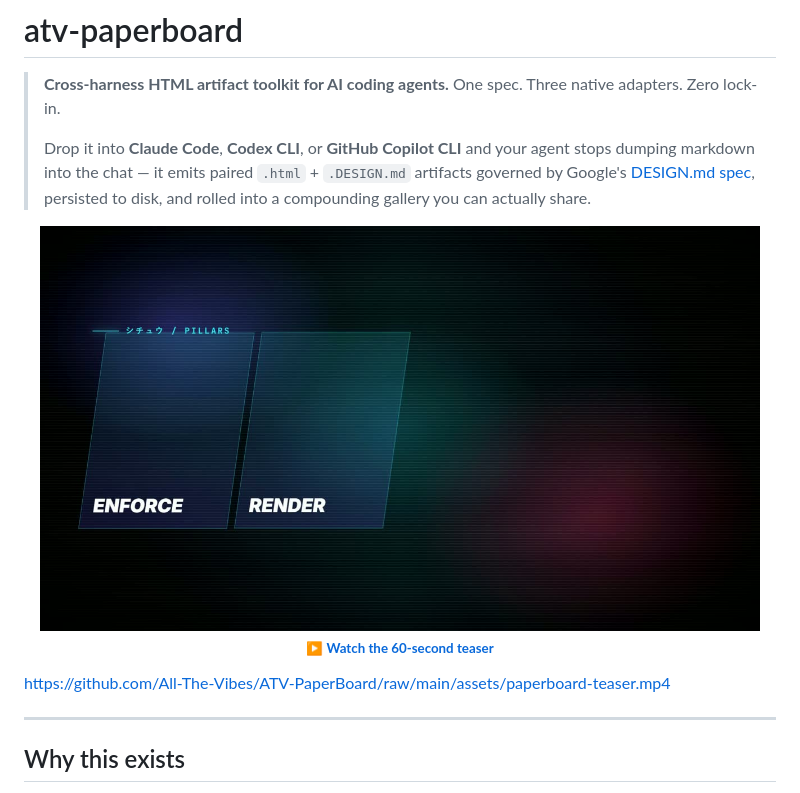
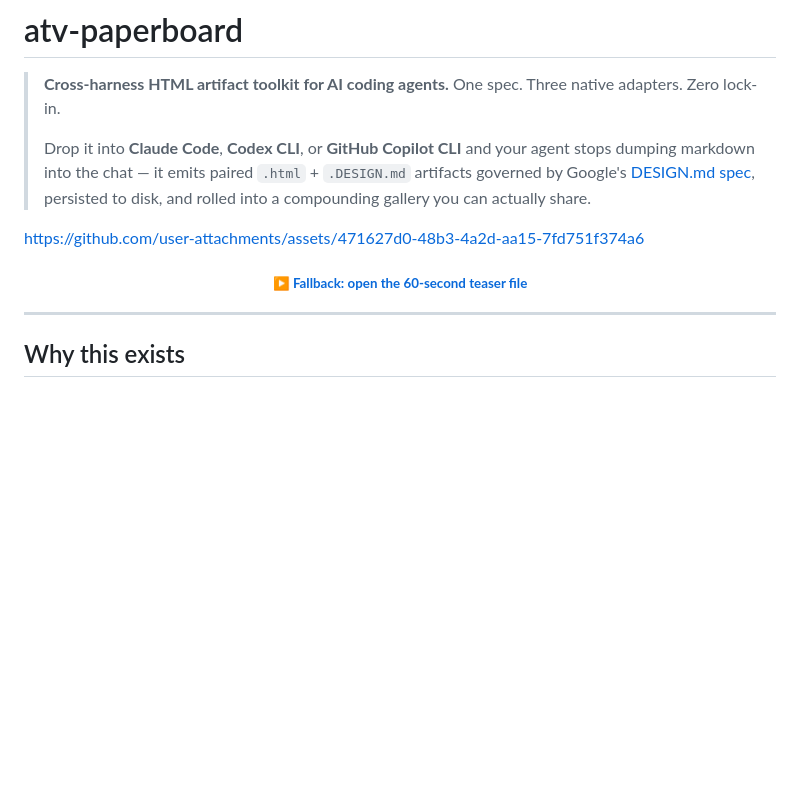
Before and after one commit to All-The-Vibes/ATV-PaperBoard, a Markdown page: README.md, the part around the change. GitHub-like rendering; blank space fills up the shorter version.

Commit message:
feat(readme): inline-playable hero video via user-attachments URL
Swap the bare repo-raw .mp4 URL (which renders as a plain link on github.com) for a user-attachments URL captured by uploading the file through the GitHub web composer. This is the only URL shape that triggers GitHub's inline HTML5 <video> player in rendered markdown.

Also re-encodes the teaser from 10.95 MB H.264 down to 1.4 MB (CRF 30, scaled to 1280-wide) so it sits well under the 10 MB user-attachments cap and keeps repo storage cheap.

Co-authored-by: Copilot <223556219+Copilot@users.noreply.github.com>

```diff
--- a/README.md
+++ b/README.md
@@ -4,17 +4,13 @@
 >
 > Drop it into **Claude Code**, **Codex CLI**, or **GitHub Copilot CLI** and your agent stops dumping markdown into the chat — it emits paired `.html` + `.DESIGN.md` artifacts governed by Google's [DESIGN.md spec](https://github.com/google-labs-code/design.md), persisted to disk, and rolled into a compounding gallery you can actually share.
 
+<!-- Inline-playable on github.com — keep this URL bare and on its own line. -->
+
+https://github.com/user-attachments/assets/471627d0-48b3-4a2d-aa15-7fd751f374a6
+
 <p align="center">
-  <a href="assets/paperboard-teaser.mp4">
-    <img src="assets/paperboard-teaser-poster.jpg" alt="paperboard teaser — click to play" width="720" />
-  </a>
-  <br/>
-  <sub><strong><a href="assets/paperboard-teaser.mp4">▶ Watch the 60-second teaser</a></strong></sub>
+  <sub><strong><a href="assets/paperboard-teaser.mp4">▶ Fallback: open the 60-second teaser file</a></strong></sub>
 </p>
-
-<!-- GitHub renders an inline player when the .mp4 is referenced via raw URL; the link above is the universal fallback. -->
-
-https://github.com/All-The-Vibes/ATV-PaperBoard/raw/main/assets/paperboard-teaser.mp4
 
 ---
 
```
